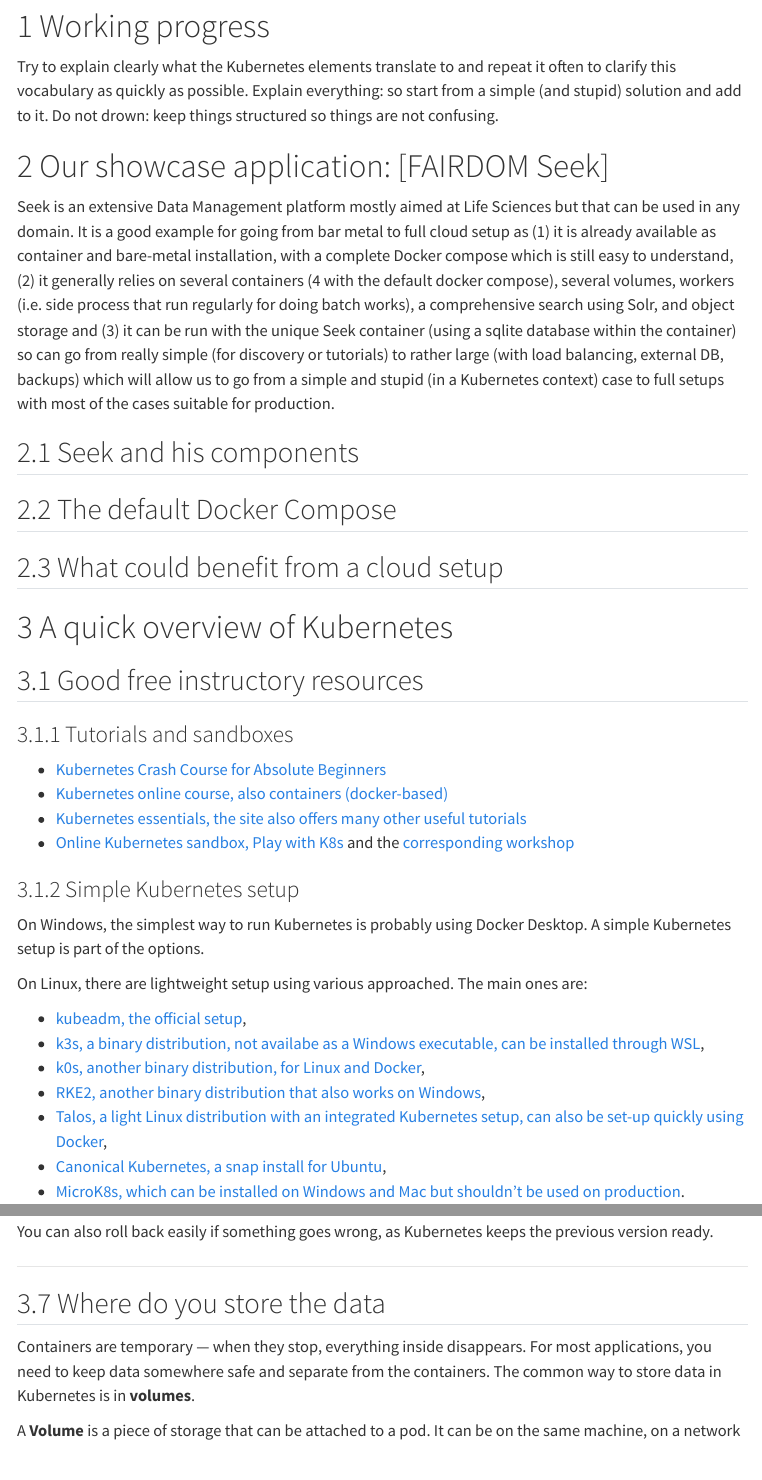
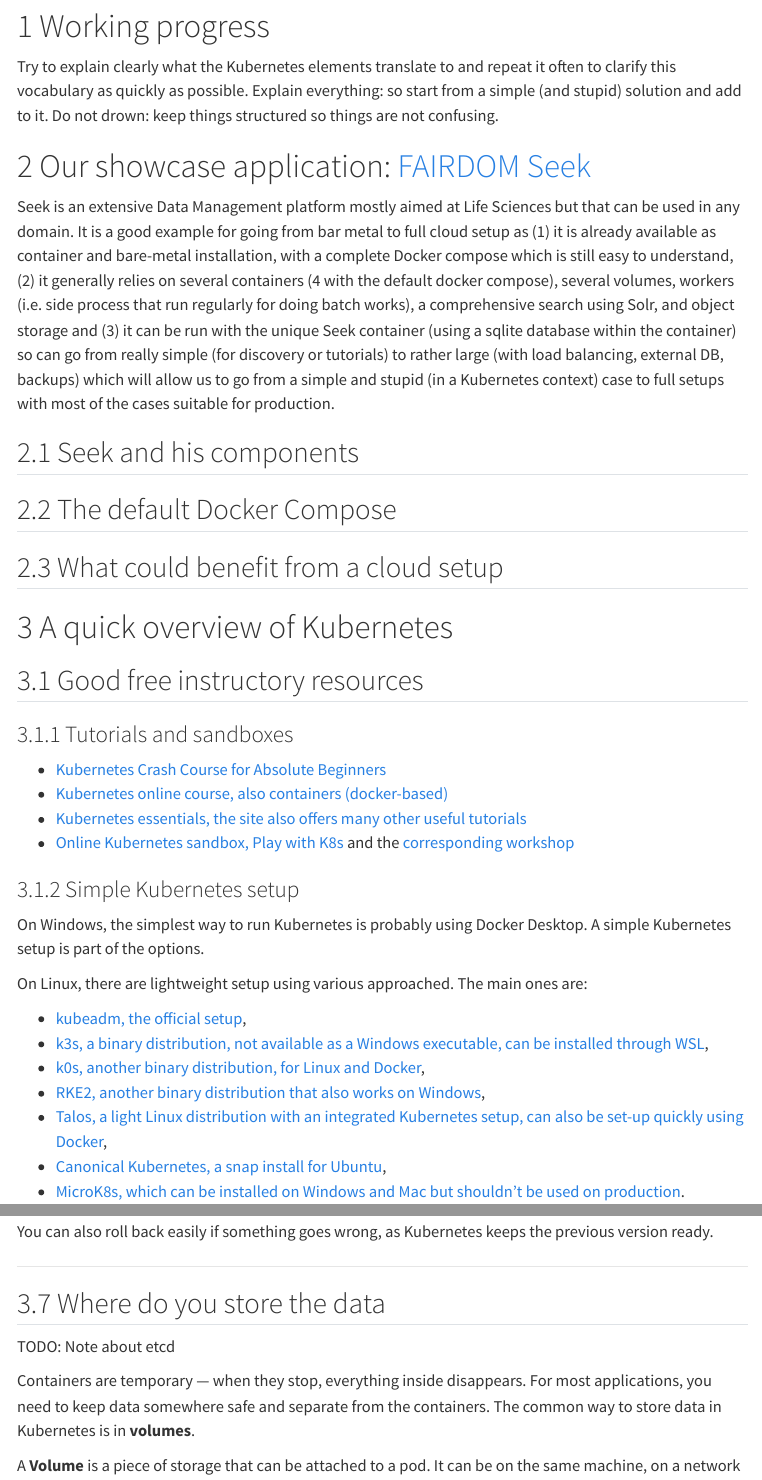
Before and after one commit to abecam/DeKCD-DMOnTheCloud, a Quarto document (pages/Kubernetes_introduction.qmd): the page in a window 1100 px wide, from 80 px down, and a second part further down, joined at a grey line. Rendered offline with R 4.5, knitr and Pandoc in place of Quarto, with nearby package versions; menus at the side of the page are left out.

Commit message:
Small changes

```diff
--- a/pages/Kubernetes_introduction.qmd
+++ b/pages/Kubernetes_introduction.qmd
@@ -9,7 +9,7 @@
 Explain everything: so start from a simple (and stupid) solution and add to it.
 Do not drown: keep things structured so things are not confusing.
 
-# Our showcase application: [FAIRDOM Seek]
+# Our showcase application: [FAIRDOM Seek](https://seek4science.org/)
 
 Seek is an extensive Data Management platform mostly aimed at Life Sciences but that can be used in any domain. It is a good example for going from bar metal to full cloud setup as (1) it is already available as container and bare-metal installation, with a complete Docker compose which is still easy to understand,(2) it generally relies on several containers (4 with the default docker compose), several volumes, workers (i.e. side process that run regularly for doing batch works), a comprehensive search using Solr, and object storage and (3) it can be run with the unique Seek container (using a sqlite database within the container) so can go from really simple (for discovery or tutorials) to rather large (with load balancing, external DB, backups) which will allow us to go from a simple and stupid (in a Kubernetes context) case to full setups with most of the cases suitable for production.
 
@@ -37,7 +37,7 @@
 On Linux, there are lightweight setup using various approached. The main ones are:
 
 * [kubeadm, the official setup](https://kubernetes.io/docs/reference/setup-tools/kubeadm/),
-* [k3s, a binary distribution, not availabe as a Windows executable, can be installed through WSL](https://k3s.io/),
+* [k3s, a binary distribution, not available as a Windows executable, can be installed through WSL](https://k3s.io/),
 * [k0s, another binary distribution, for Linux and Docker](https://k0sproject.io/),
 * [RKE2, another binary distribution that also works on Windows](https://docs.rke2.io/),
 * [Talos, a light Linux distribution with an integrated Kubernetes setup, can also be set-up quickly using Docker](https://www.talos.dev/),
@@ -141,6 +141,8 @@
 ---
 
 ## Where do you store the data
+
+TODO: Note about etcd
 
 Containers are temporary — when they stop, everything inside disappears.
 For most applications, you need to keep data somewhere safe and separate from the containers.
```
